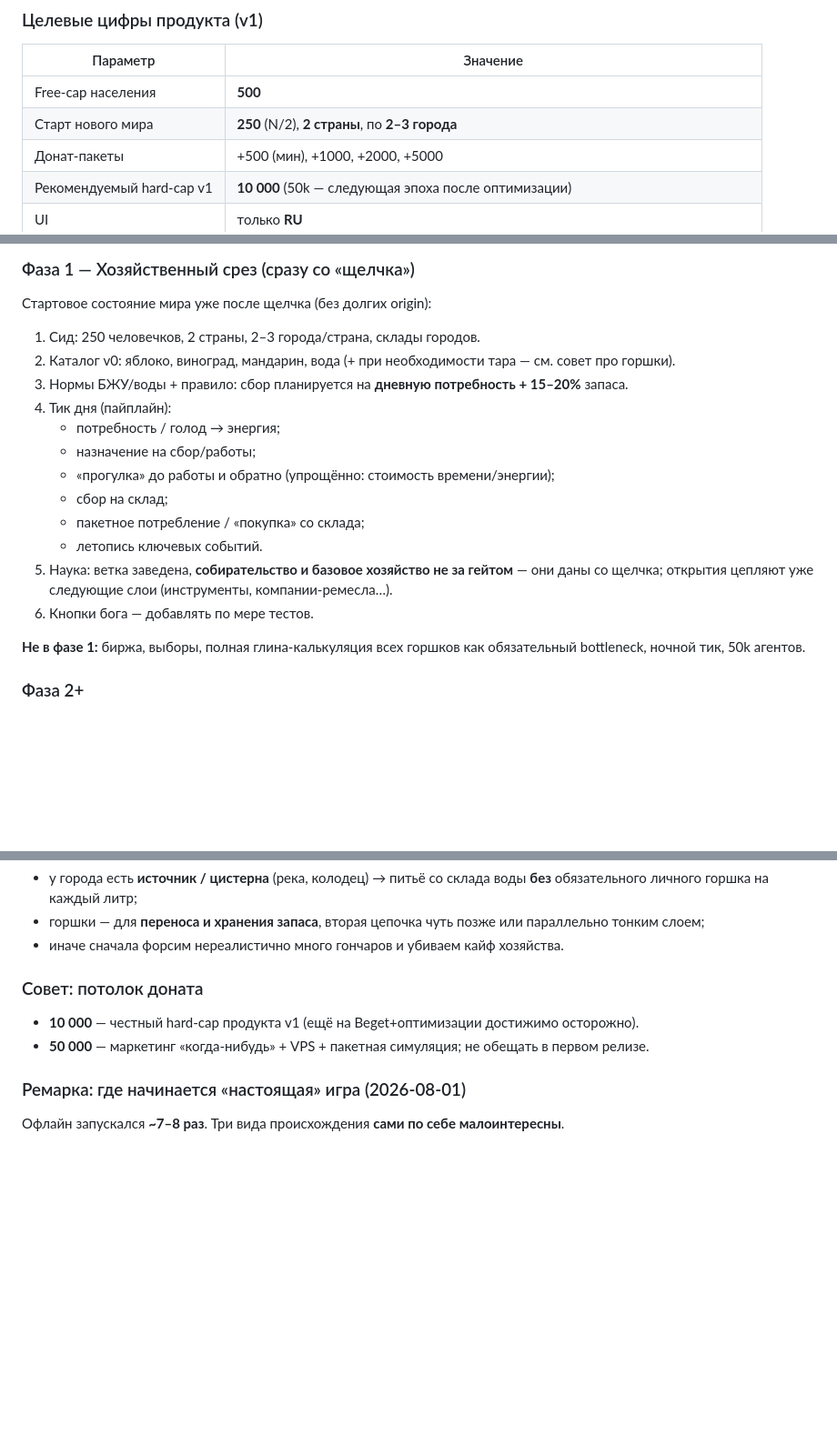
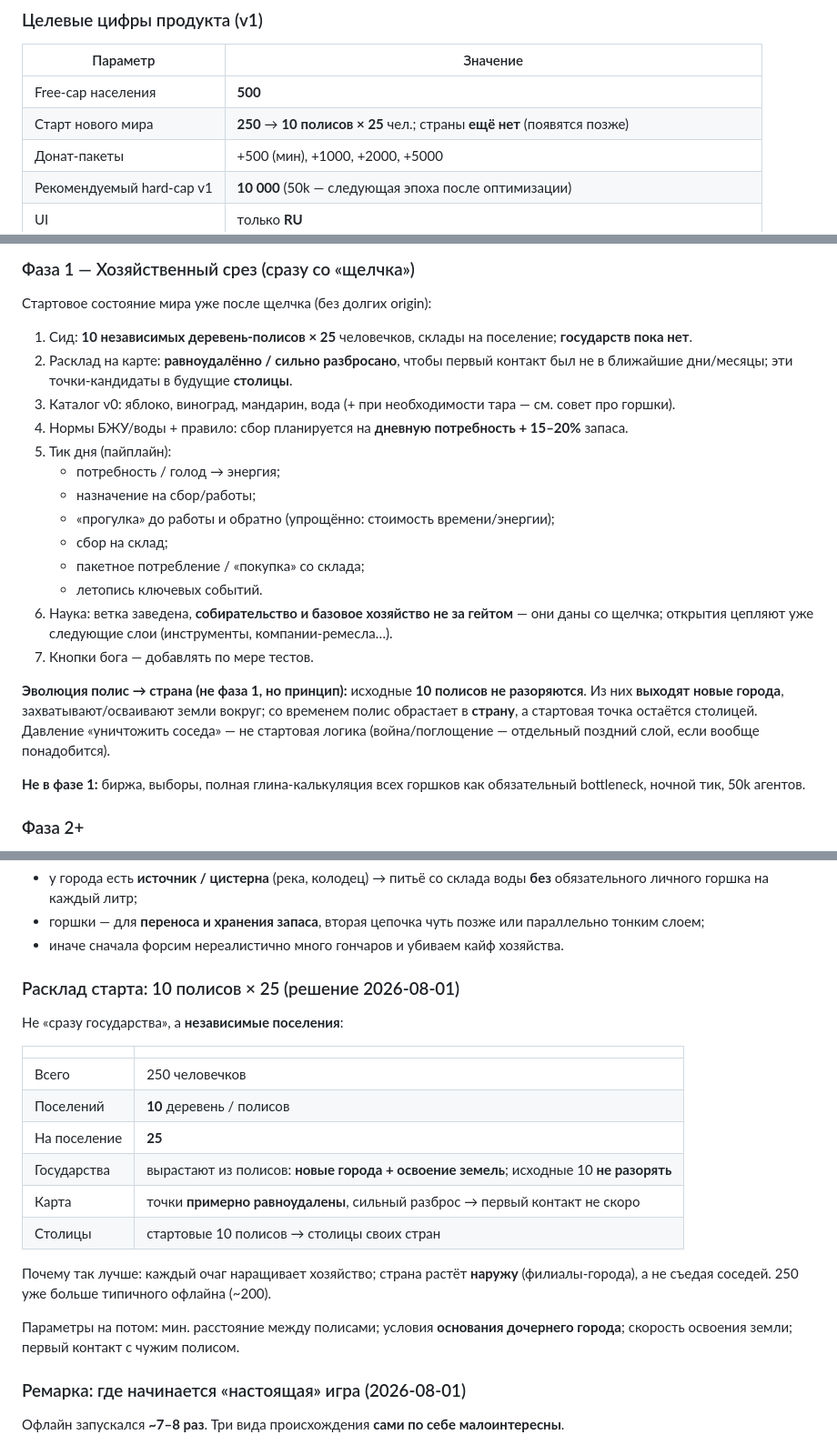
Before and after one commit to Mys9ys/civaris, a Markdown page: docs/roadmap.md, 3 parts joined by grey strips. Shown at 91% size. Rendered like a GitHub page; blank space fills up the shorter version.

Commit message:
Define start as 10 poleis of 25 that expand outward.
Countries grow via daughter cities, not by destroying the original settlements.

Co-authored-by: Cursor <cursoragent@cursor.com>

```diff
--- a/docs/roadmap.md
+++ b/docs/roadmap.md
@@ -49,7 +49,7 @@
 | Параметр | Значение |
 |---|---|
 | Free-cap населения | **500** |
-| Старт нового мира | **250** (N/2), **2 страны**, по **2–3 города** |
+| Старт нового мира | **250** → **10 полисов × 25** чел.; страны **ещё нет** (появятся позже) |
 | Донат-пакеты | +500 (мин), +1000, +2000, +5000 |
 | Рекомендуемый hard-cap v1 | **10 000** (50k — следующая эпоха после оптимизации) |
 | UI | только **RU** |
@@ -71,18 +71,21 @@
 
 Стартовое состояние мира уже после щелчка (без долгих origin):
 
-1. Сид: 250 человечков, 2 страны, 2–3 города/страна, склады городов.
-2. Каталог v0: яблоко, виноград, мандарин, вода (+ при необходимости тара — см. совет про горшки).
-3. Нормы БЖУ/воды + правило: сбор планируется на **дневную потребность + 15–20%** запаса.
-4. Тик дня (пайплайн):
+1. Сид: **10 независимых деревень-полисов × 25** человечков, склады на поселение; **государств пока нет**.
+2. Расклад на карте: **равноудалённо / сильно разбросано**, чтобы первый контакт был не в ближайшие дни/месяцы; эти точки-кандидаты в будущие **столицы**.
+3. Каталог v0: яблоко, виноград, мандарин, вода (+ при необходимости тара — см. совет про горшки).
+4. Нормы БЖУ/воды + правило: сбор планируется на **дневную потребность + 15–20%** запаса.
+5. Тик дня (пайплайн):
    - потребность / голод → энергия;
    - назначение на сбор/работы;
    - «прогулка» до работы и обратно (упрощённо: стоимость времени/энергии);
    - сбор на склад;
    - пакетное потребление / «покупка» со склада;
    - летопись ключевых событий.
-5. Наука: ветка заведена, **собирательство и базовое хозяйство не за гейтом** — они даны со щелчка; открытия цепляют уже следующие слои (инструменты, компании-ремесла…).
-6. Кнопки бога — добавлять по мере тестов.
+6. Наука: ветка заведена, **собирательство и базовое хозяйство не за гейтом** — они даны со щелчка; открытия цепляют уже следующие слои (инструменты, компании-ремесла…).
+7. Кнопки бога — добавлять по мере тестов.
+
+**Эволюция полис → страна (не фаза 1, но принцип):** исходные **10 полисов не разоряются**. Из них **выходят новые города**, захватывают/осваивают земли вокруг; со временем полис обрастает в **страну**, а стартовая точка остаётся столицей. Давление «уничтожить соседа» — не стартовая логика (война/поглощение — отдельный поздний слой, если вообще понадобится).
 
 **Не в фазе 1:** биржа, выборы, полная глина-калькуляция всех горшков как обязательный bottleneck, ночной тик, 50k агентов.
 
@@ -158,10 +161,22 @@
 - горшки — для **переноса и хранения запаса**, вторая цепочка чуть позже или параллельно тонким слоем;
 - иначе сначала форсим нереалистично много гончаров и убиваем кайф хозяйства.
 
-### Совет: потолок доната
+### Расклад старта: 10 полисов × 25 (решение 2026-08-01)
 
-- **10 000** — честный hard-cap продукта v1 (ещё на Beget+оптимизации достижимо осторожно).
-- **50 000** — маркетинг «когда-нибудь» + VPS + пакетная симуляция; не обещать в первом релизе.
+Не «сразу государства», а **независимые поселения**:
+
+| | |
+|---|---|
+| Всего | 250 человечков |
+| Поселений | **10** деревень / полисов |
+| На поселение | **25** |
+| Государства | вырастают из полисов: **новые города + освоение земель**; исходные 10 **не разорять** |
+| Карта | точки **примерно равноудалены**, сильный разброс → первый контакт не скоро |
+| Столицы | стартовые 10 полисов → столицы своих стран |
+
+Почему так лучше: каждый очаг наращивает хозяйство; страна растёт **наружу** (филиалы-города), а не съедая соседей. 250 уже больше типичного офлайна (~200).
+
+Параметры на потом: мин. расстояние между полисами; условия **основания дочернего города**; скорость освоения земли; первый контакт с чужим полисом.
 
 ### Ремарка: где начинается «настоящая» игра (2026-08-01)
 
```
